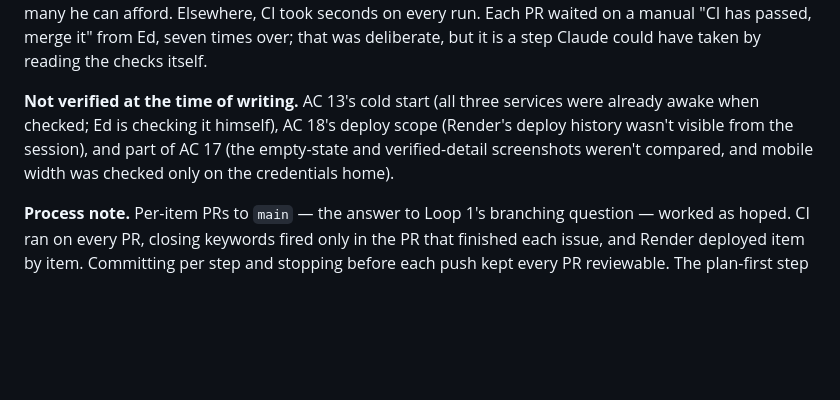
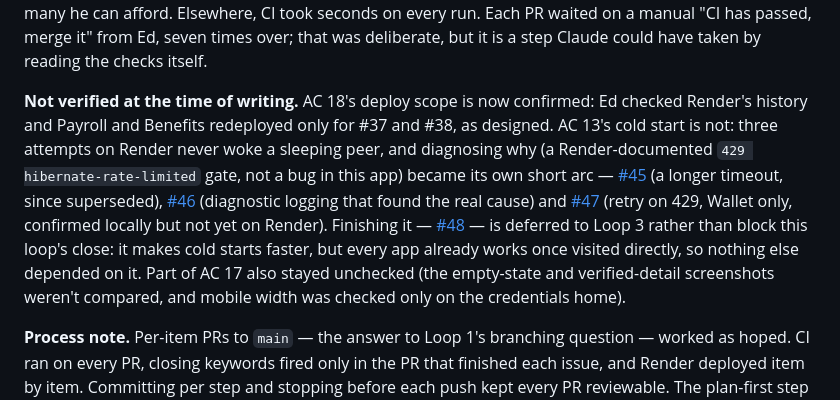
Before and after one commit to edmullen/credentials-demo, a Markdown page: docs/loop-log.md, the part around the change. GitHub-like rendering; blank space fills up the shorter version.

Commit message:
Defer the peer-wake retry's confirmation to Loop 3
Files Loop 3 issue #48 to retest, remove the diagnostic logging once
confirmed, and port the retry to Payroll and Benefits. design.md §12
item 10 and the Loop 2 retro's Not verified section now say so, and the
retro records AC 18's deploy scope as confirmed.

Co-Authored-By: Claude Sonnet 5 <noreply@anthropic.com>

```diff
--- a/docs/loop-log.md
+++ b/docs/loop-log.md
@@ -150,10 +150,19 @@ Design, and to decide before asking for options how many he can afford. Elsewher
 on every run. Each PR waited on a manual "CI has passed, merge it" from Ed, seven times over;
 that was deliberate, but it is a step Claude could have taken by reading the checks itself.
 
-**Not verified at the time of writing.** AC 13's cold start (all three services were already
-awake when checked; Ed is checking it himself), AC 18's deploy scope (Render's deploy history
-wasn't visible from the session), and part of AC 17 (the empty-state and verified-detail
-screenshots weren't compared, and mobile width was checked only on the credentials home).
+**Not verified at the time of writing.** AC 18's deploy scope is now confirmed: Ed checked
+Render's history and Payroll and Benefits redeployed only for #37 and #38, as designed. AC 13's
+cold start is not: three attempts on Render never woke a sleeping peer, and diagnosing why (a
+Render-documented `429 hibernate-rate-limited` gate, not a bug in this app) became its own short
+arc — [#45](https://github.com/edmullen/credentials-demo/pull/45) (a longer timeout, since
+superseded), [#46](https://github.com/edmullen/credentials-demo/pull/46) (diagnostic logging that
+found the real cause) and [#47](https://github.com/edmullen/credentials-demo/pull/47) (retry on
+429, Wallet only, confirmed locally but not yet on Render). Finishing it —
+[#48](https://github.com/edmullen/credentials-demo/issues/48) — is deferred to Loop 3 rather than
+block this loop's close: it makes cold starts faster, but every app already works once visited
+directly, so nothing else depended on it. Part of AC 17 also stayed unchecked (the empty-state
+and verified-detail screenshots weren't compared, and mobile width was checked only on the
+credentials home).
 
 **Process note.** Per-item PRs to `main` — the answer to Loop 1's branching question — worked as
 hoped. CI ran on every PR, closing keywords fired only in the PR that finished each issue, and
```
Also changed, not shown: docs/design.md (+6 -2 lines).
